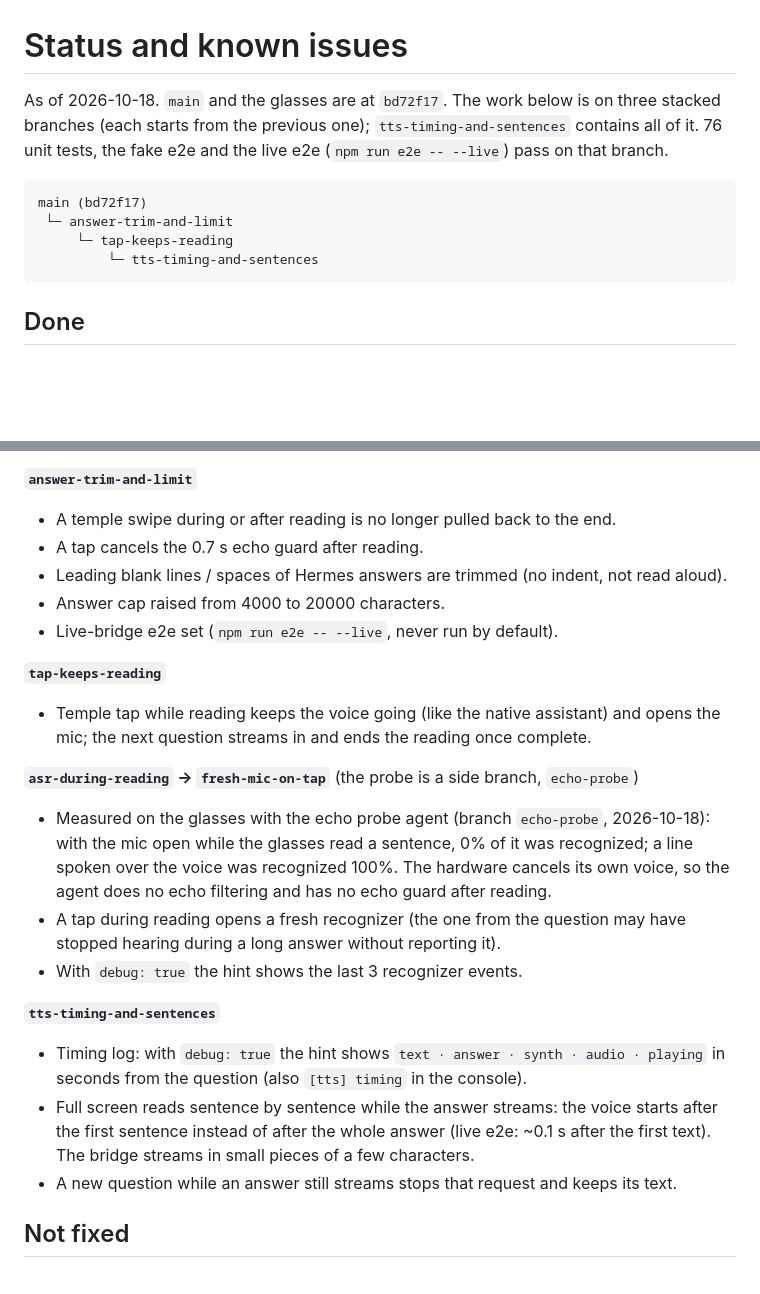
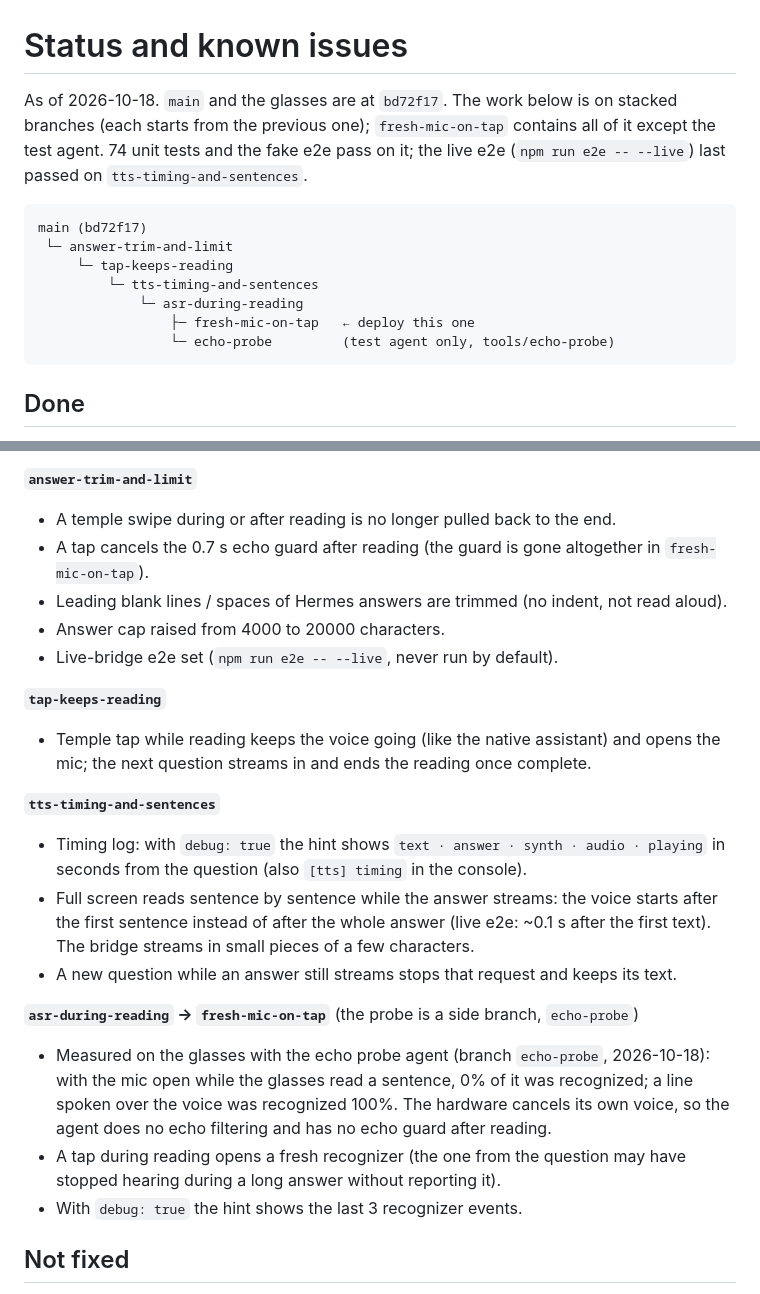
Before and after one commit to smallppgirl/aiui-hermes-bridge, a Markdown page: docs/KNOWN_ISSUES.md, 2 parts joined by grey strips. GitHub-like rendering; blank space fills up the shorter version.

Commit message:
Update status notes

````diff
--- a/docs/KNOWN_ISSUES.md
+++ b/docs/KNOWN_ISSUES.md
@@ -1,15 +1,18 @@
 # Status and known issues
 
-As of 2026-10-18. `main` and the glasses are at `bd72f17`. The work below is on three
-stacked branches (each starts from the previous one); `tts-timing-and-sentences`
-contains all of it. 76 unit tests, the fake e2e and the live e2e (`npm run e2e -- --live`)
-pass on that branch.
+As of 2026-10-18. `main` and the glasses are at `bd72f17`. The work below is on stacked
+branches (each starts from the previous one); `fresh-mic-on-tap` contains all of it except
+the test agent. 74 unit tests and the fake e2e pass on it; the live e2e
+(`npm run e2e -- --live`) last passed on `tts-timing-and-sentences`.
 
 ```
 main (bd72f17)
  └─ answer-trim-and-limit
      └─ tap-keeps-reading
          └─ tts-timing-and-sentences
+             └─ asr-during-reading
+                 ├─ fresh-mic-on-tap   ← deploy this one
+                 └─ echo-probe         (test agent only, tools/echo-probe)
 ```
 
 ## Done
@@ -24,7 +27,8 @@ main (bd72f17)
 
 **`answer-trim-and-limit`**
 - A temple swipe during or after reading is no longer pulled back to the end.
-- A tap cancels the 0.7 s echo guard after reading.
+- A tap cancels the 0.7 s echo guard after reading (the guard is gone altogether in
+  `fresh-mic-on-tap`).
 - Leading blank lines / spaces of Hermes answers are trimmed (no indent, not read aloud).
 - Answer cap raised from 4000 to 20000 characters.
 - Live-bridge e2e set (`npm run e2e -- --live`, never run by default).
@@ -32,6 +36,14 @@ main (bd72f17)
 **`tap-keeps-reading`**
 - Temple tap while reading keeps the voice going (like the native assistant) and
   opens the mic; the next question streams in and ends the reading once complete.
+
+**`tts-timing-and-sentences`**
+- Timing log: with `debug: true` the hint shows `text · answer · synth · audio · playing`
+  in seconds from the question (also `[tts] timing` in the console).
+- Full screen reads sentence by sentence while the answer streams: the voice starts
+  after the first sentence instead of after the whole answer (live e2e: ~0.1 s after
+  the first text). The bridge streams in small pieces of a few characters.
+- A new question while an answer still streams stops that request and keeps its text.
 
 **`asr-during-reading` → `fresh-mic-on-tap`** (the probe is a side branch, `echo-probe`)
 - Measured on the glasses with the echo probe agent (branch `echo-probe`, 2026-10-18): with the mic open while
@@ -41,14 +53,6 @@ main (bd72f17)
 - A tap during reading opens a fresh recognizer (the one from the question may have
   stopped hearing during a long answer without reporting it).
 - With `debug: true` the hint shows the last 3 recognizer events.
-
-**`tts-timing-and-sentences`**
-- Timing log: with `debug: true` the hint shows `text · answer · synth · audio · playing`
-  in seconds from the question (also `[tts] timing` in the console).
-- Full screen reads sentence by sentence while the answer streams: the voice starts
-  after the first sentence instead of after the whole answer (live e2e: ~0.1 s after
-  the first text). The bridge streams in small pieces of a few characters.
-- A new question while an answer still streams stops that request and keeps its text.
 
 ## Not fixed
 
````
